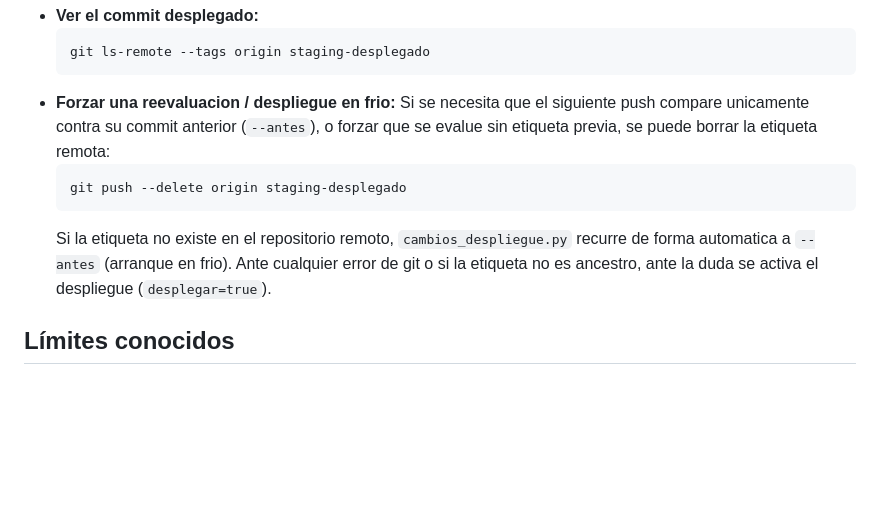
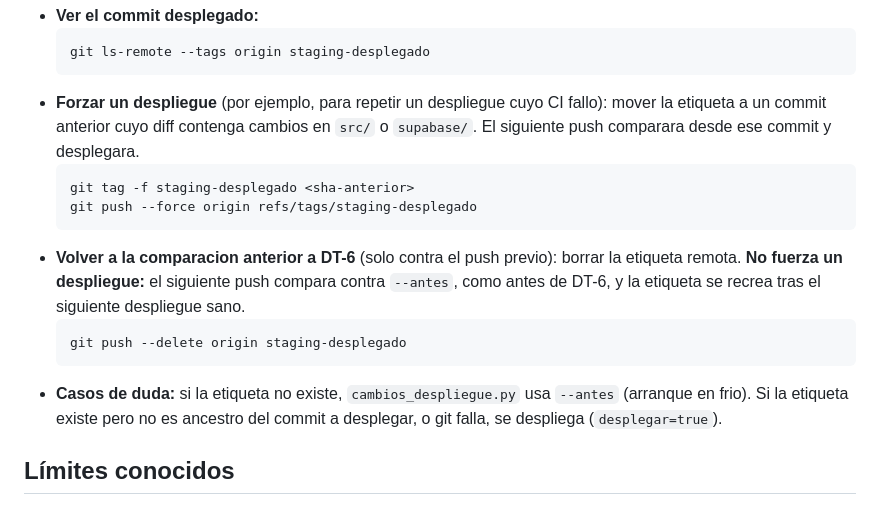
Before and after one commit to jmendozam82/nilogistic, a Markdown page: docs/runbooks/despliegue-y-rollback.md, the part around the change. Rendered like a GitHub page; blank space fills up the shorter version.

Commit message:
docs(ci): corregir la operacion de la etiqueta en el runbook (DT-6)
Co-Authored-By: Claude Sonnet 5.5 <noreply@anthropic.com>

Claude-Session: https://claude.ai/code/session_01TZrzQwpv4RWQz9bheZBHAX

````diff
--- a/docs/runbooks/despliegue-y-rollback.md
+++ b/docs/runbooks/despliegue-y-rollback.md
@@ -165,15 +165,22 @@ Operacion de la etiqueta `staging-desplegado`:
   ```bash
   git ls-remote --tags origin staging-desplegado
   ```
-- **Forzar una reevaluacion / despliegue en frio:**
-  Si se necesita que el siguiente push compare unicamente contra su commit anterior (`--antes`),
-  o forzar que se evalue sin etiqueta previa, se puede borrar la etiqueta remota:
+- **Forzar un despliegue** (por ejemplo, para repetir un despliegue cuyo CI fallo):
+  mover la etiqueta a un commit anterior cuyo diff contenga cambios en `src/` o `supabase/`.
+  El siguiente push comparara desde ese commit y desplegara.
+  ```bash
+  git tag -f staging-desplegado <sha-anterior>
+  git push --force origin refs/tags/staging-desplegado
+  ```
+- **Volver a la comparacion anterior a DT-6** (solo contra el push previo):
+  borrar la etiqueta remota. **No fuerza un despliegue:** el siguiente push compara contra
+  `--antes`, como antes de DT-6, y la etiqueta se recrea tras el siguiente despliegue sano.
   ```bash
   git push --delete origin staging-desplegado
   ```
-  Si la etiqueta no existe en el repositorio remoto, `cambios_despliegue.py` recurre de forma
-  automatica a `--antes` (arranque en frio). Ante cualquier error de git o si la etiqueta no es
-  ancestro, ante la duda se activa el despliegue (`desplegar=true`).
+- **Casos de duda:** si la etiqueta no existe, `cambios_despliegue.py` usa `--antes`
+  (arranque en frio). Si la etiqueta existe pero no es ancestro del commit a desplegar,
+  o git falla, se despliega (`desplegar=true`).
 
 ## Límites conocidos
 
````
